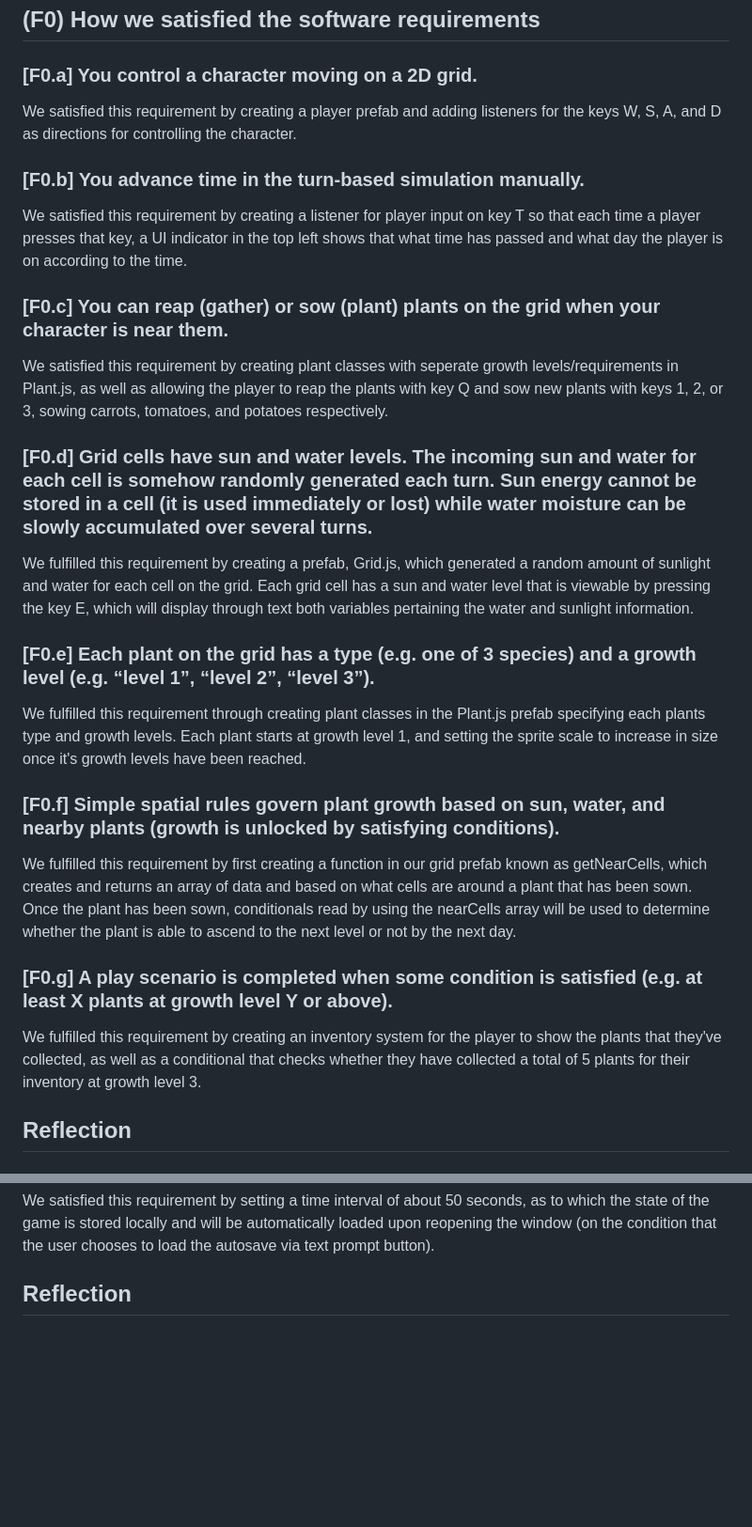
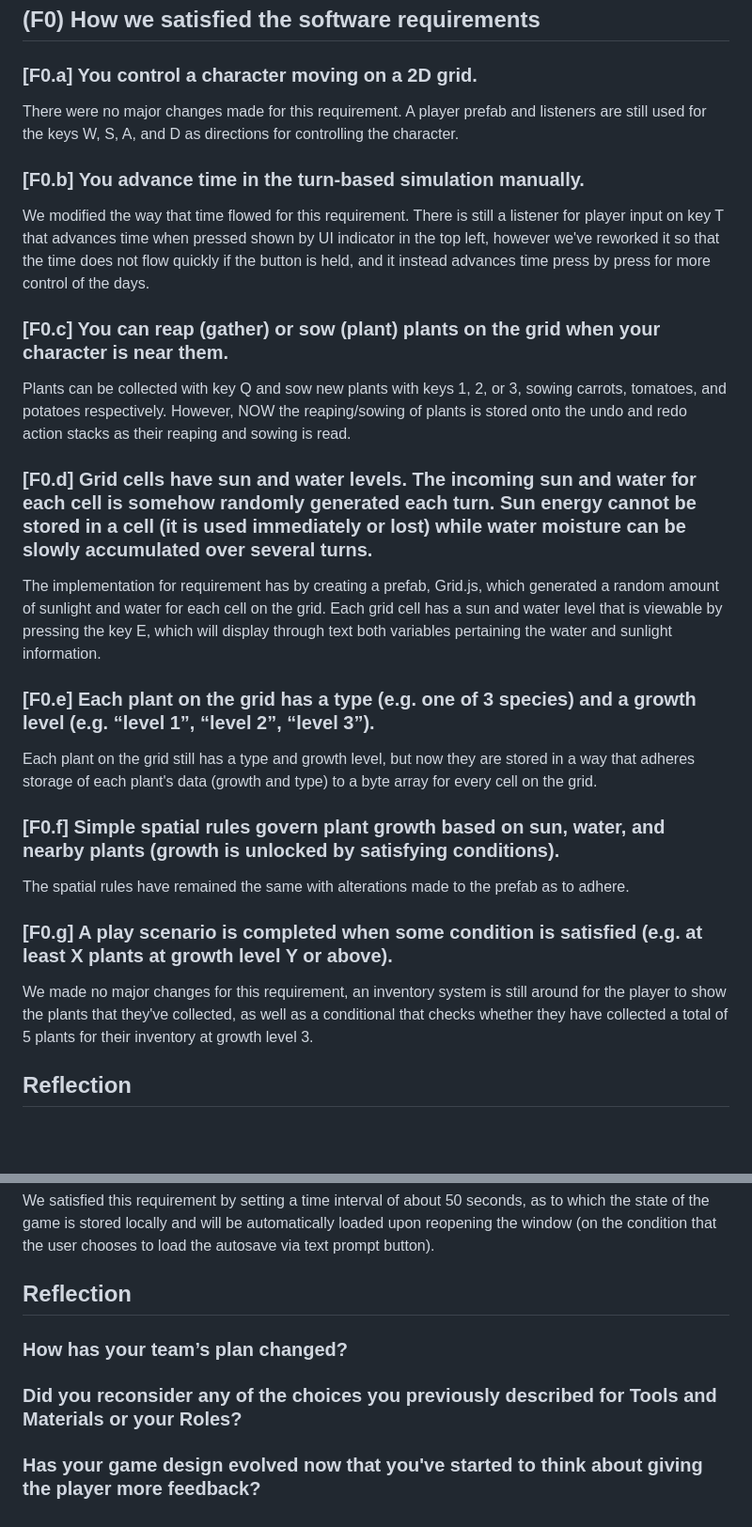
Before and after one commit to agoy184/cmpm-121-final-G2, a Markdown page: README.md, 2 parts joined by grey strips. Shown at 94% size. Rendered like a GitHub page; blank space fills up the shorter version.

Commit message:
Partial F0 rewrite, Reflection skeleton

```diff
--- a/README.md
+++ b/README.md
@@ -38,25 +38,25 @@ We are hoping to learn how to quickly refactor our code to make future code chan
 # Devlog Entry - [11/28/2023]
 ## (F0) How we satisfied the software requirements
 ### [F0.a] You control a character moving on a 2D grid.
-We satisfied this requirement by creating a player prefab and adding listeners for the keys W, S, A, and D as directions for controlling the character.
+There were no major changes made for this requirement. A player prefab and listeners are still used for the keys W, S, A, and D as directions for controlling the character.
 
 ### [F0.b] You advance time in the turn-based simulation manually.
-We satisfied this requirement by creating a listener for player input on key T so that each time a player presses that key, a UI indicator in the top left shows that what time has passed and what day the player is on according to the time.
+We modified the way that time flowed for this requirement. There is still a listener for player input on key T that advances time when pressed shown by UI indicator in the top left, however we've reworked it so that the time does not flow quickly if the button is held, and it instead advances time press by press for more control of the days.
 
 ### [F0.c] You can reap (gather) or sow (plant) plants on the grid when your character is near them.
-We satisfied this requirement by creating plant classes with seperate growth levels/requirements in Plant.js, as well as allowing the player to reap the plants with key Q and sow new plants with keys 1, 2, or 3, sowing carrots, tomatoes, and potatoes respectively.
+Plants can be collected with key Q and sow new plants with keys 1, 2, or 3, sowing carrots, tomatoes, and potatoes respectively. However, NOW the reaping/sowing of plants is stored onto the undo and redo action stacks as their reaping and sowing is read.
 
 ### [F0.d] Grid cells have sun and water levels. The incoming sun and water for each cell is somehow randomly generated each turn. Sun energy cannot be stored in a cell (it is used immediately or lost) while water moisture can be slowly accumulated over several turns.
-We fulfilled this requirement by creating a prefab, Grid.js, which generated a random amount of sunlight and water for each cell on the grid. Each grid cell has a sun and water level that is viewable by pressing the key E, which will display through text both variables pertaining the water and sunlight information.
+The implementation for requirement has by creating a prefab, Grid.js, which generated a random amount of sunlight and water for each cell on the grid. Each grid cell has a sun and water level that is viewable by pressing the key E, which will display through text both variables pertaining the water and sunlight information.
 
 ### [F0.e] Each plant on the grid has a type (e.g. one of 3 species) and a growth level (e.g. “level 1”, “level 2”, “level 3”).
-We fulfilled this requirement through creating plant classes in the Plant.js prefab specifying each plants type and growth levels. Each plant starts at growth level 1, and setting the sprite scale to increase in size once it's growth levels have been reached.
+Each plant on the grid still has a type and growth level, but now they are stored in a way that adheres storage of each plant's data (growth and type) to a byte array for every cell on the grid.
 
 ### [F0.f] Simple spatial rules govern plant growth based on sun, water, and nearby plants (growth is unlocked by satisfying conditions).
-We fulfilled this requirement by first creating a function in our grid prefab known as getNearCells, which creates and returns an array of data and based on what cells are around a plant that has been sown. Once the plant has been sown, conditionals read by using the nearCells array will be used to determine whether the plant is able to ascend to the next level or not by the next day.
+The spatial rules have remained the same with alterations made to the prefab as to adhere.
 
 ### [F0.g] A play scenario is completed when some condition is satisfied (e.g. at least X plants at growth level Y or above).
-We fulfilled this requirement by creating an inventory system for the player to show the plants that they've collected, as well as a conditional that checks whether they have collected a total of 5 plants for their inventory at growth level 3.
+We made no major changes for this requirement, an inventory system is still around for the player to show the plants that they've collected, as well as a conditional that checks whether they have collected a total of 5 plants for their inventory at growth level 3.
 
 ## Reflection
 
@@ -84,3 +84,11 @@ The save file also retains what the plants are stocked in the inventory, as well
 We satisfied this requirement by setting a time interval of about 50 seconds, as to which the state of the game is stored locally and will be automatically loaded upon reopening the window (on the condition that the user chooses to load the autosave via text prompt button).
 
 ## Reflection
+
+### How has your team’s plan changed?
+
+
+### Did you reconsider any of the choices you previously described for Tools and Materials or your Roles?
+
+
+### Has your game design evolved now that you've started to think about giving the player more feedback?
```
